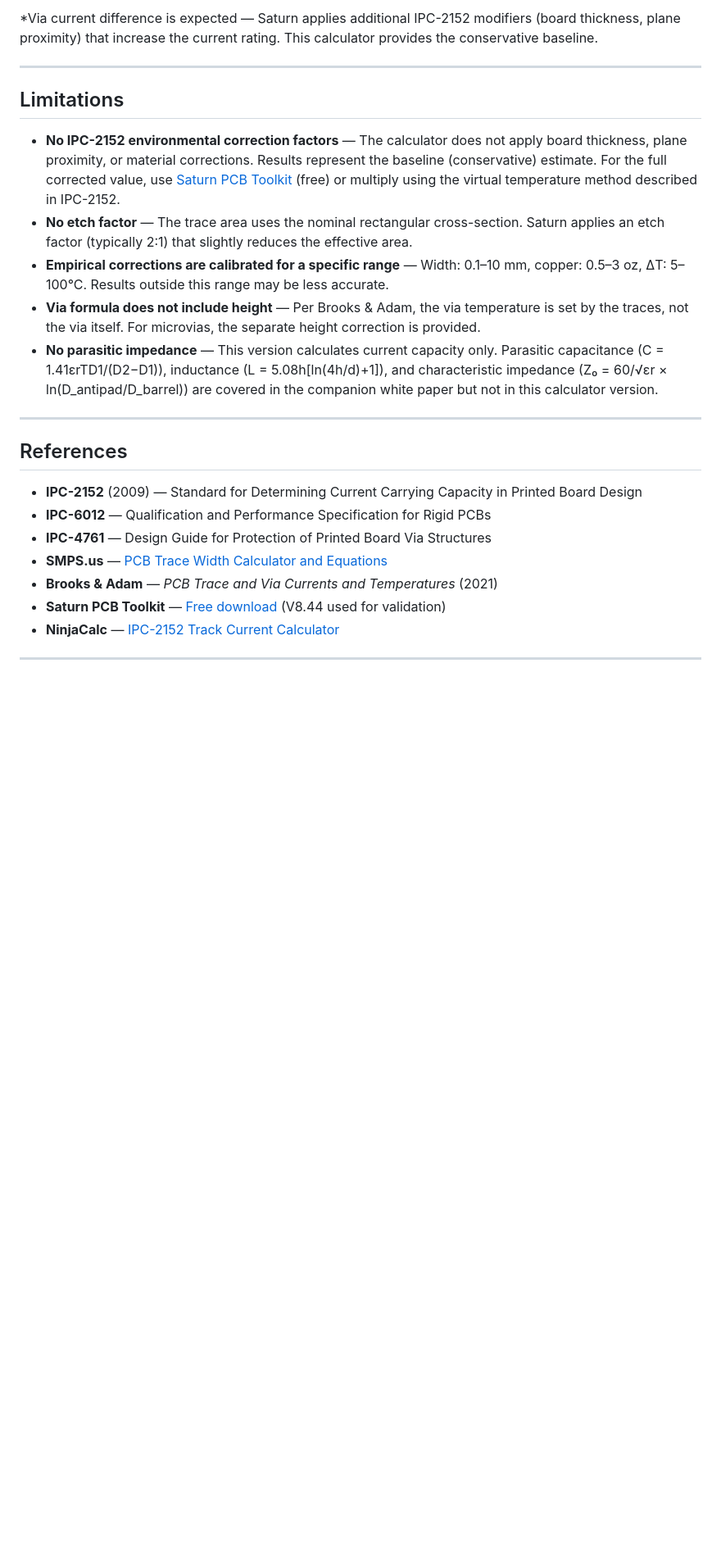
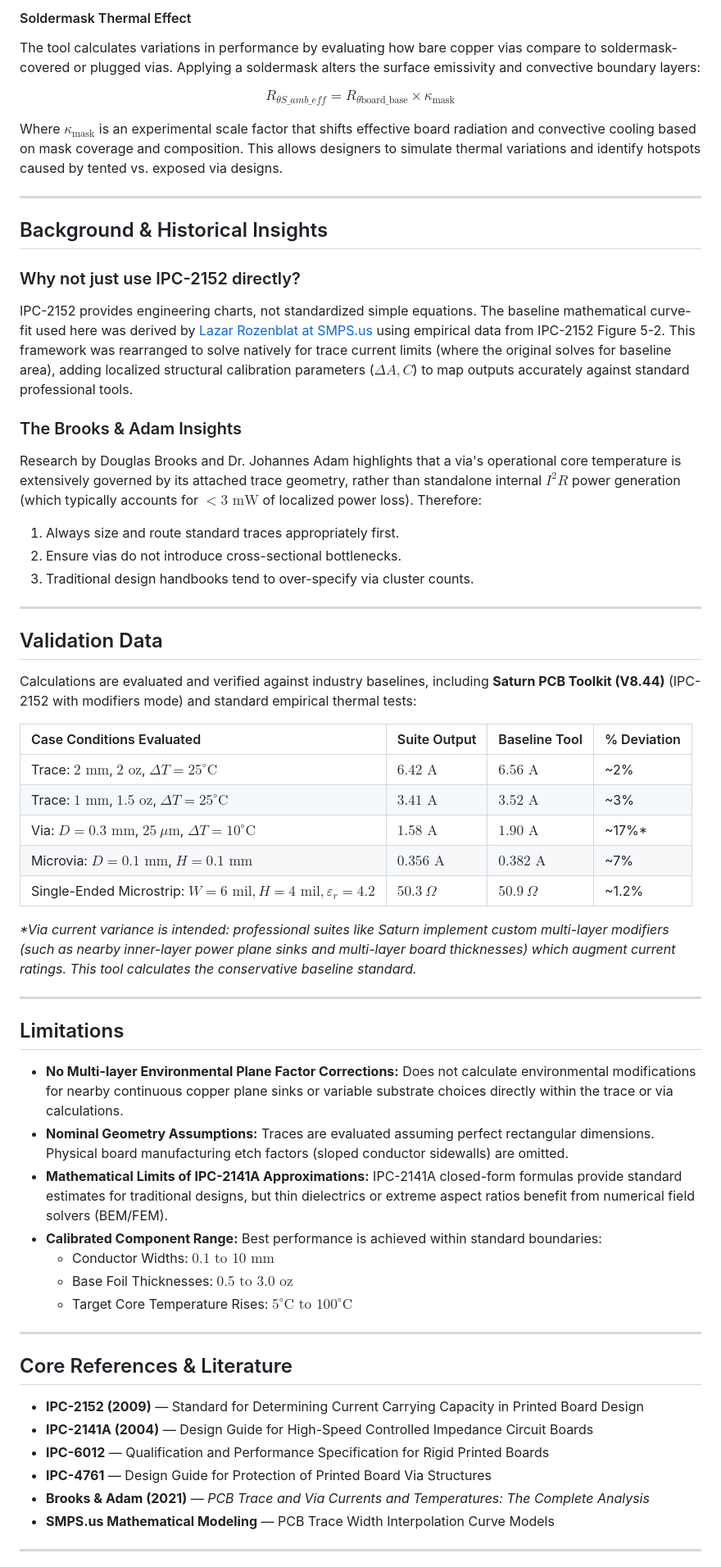
Before and after one commit to shriharikulkarni22/shriharikulkarni22.github.io, a Markdown page: README.md, the part around one of its changes. Shown at 82% size. GitHub-like rendering; blank space fills up the shorter version.

```diff
--- a/README.md
+++ b/README.md
@@ -116,27 +119,62 @@ Results have been compared against Saturn PCB Toolkit V8.44 (IPC-2152 with modif
 
-*Via current difference is expected — Saturn applies additional IPC-2152 modifiers (board thickness, plane proximity) that increase the current rating. This calculator provides the conservative baseline.
+#### Soldermask Thermal Effect
+The tool calculates variations in performance by evaluating how bare copper vias compare to soldermask-covered or plugged vias. Applying a soldermask alters the surface emissivity and convective boundary layers:
+
+$$R_{\theta S\_amb\_eff} = R_{\theta \text{board\_base}} \times \kappa_{\text{mask}}$$
+
+Where $\kappa_{\text{mask}}$ is an experimental scale factor that shifts effective board radiation and convective cooling based on mask coverage and composition. This allows designers to simulate thermal variations and identify hotspots caused by tented vs. exposed via designs.
+
+---
+
+## Background & Historical Insights
+
+### Why not just use IPC-2152 directly?
+IPC-2152 provides engineering charts, not standardized simple equations. The baseline mathematical curve-fit used here was derived by [Lazar Rozenblat at SMPS.us](https://www.smps.us/pcb-calculator.html) using empirical data from IPC-2152 Figure 5-2. This framework was rearranged to solve natively for trace current limits (where the original solves for baseline area), adding localized structural calibration parameters ($\Delta A, C$) to map outputs accurately against standard professional tools.
+
+### The Brooks & Adam Insights
+Research by Douglas Brooks and Dr. Johannes Adam highlights that a via's operational core temperature is extensively governed by its attached trace geometry, rather than standalone internal $I^2R$ power generation (which typically accounts for $<3\text{ mW}$ of localized power loss). Therefore:
+1. Always size and route standard traces appropriately first.
+2. Ensure vias do not introduce cross-sectional bottlenecks.
+3. Traditional design handbooks tend to over-specify via cluster counts.
+
+---
+
+## Validation Data
+
+Calculations are evaluated and verified against industry baselines, including **Saturn PCB Toolkit (V8.44)** (IPC-2152 with modifiers mode) and standard empirical thermal tests:
+
+| Case Conditions Evaluated | Suite Output | Baseline Tool | % Deviation |
+| :--- | :--- | :--- | :--- |
+| Trace: $2\text{ mm}$, $2\text{ oz}$, $\Delta T = 25^\circ\text{C}$ | $6.42\text{ A}$ | $6.56\text{ A}$ | ~2% |
+| Trace: $1\text{ mm}$, $1.5\text{ oz}$, $\Delta T = 25^\circ\text{C}$ | $3.41\text{ A}$ | $3.52\text{ A}$ | ~3% |
+| Via: $D = 0.3\text{ mm}$, $25\ \mu\text{m}$, $\Delta T = 10^\circ\text{C}$ | $1.58\text{ A}$ | $1.90\text{ A}$ | ~17%* |
+| Microvia: $D = 0.1\text{ mm}$, $H = 0.1\text{ mm}$ | $0.356\text{ A}$ | $0.382\text{ A}$ | ~7% |
+| Single-Ended Microstrip: $W=6\text{ mil}, H=4\text{ mil}, \varepsilon_r=4.2$ | $50.3\ \Omega$ | $50.9\ \Omega$ | ~1.2% |
+
+*\*Via current variance is intended: professional suites like Saturn implement custom multi-layer modifiers (such as nearby inner-layer power plane sinks and multi-layer board thicknesses) which augment current ratings. This tool calculates the conservative baseline standard.*
 
 ---
 
 ## Limitations
 
-- **No IPC-2152 environmental correction factors** — The calculator does not apply board thickness, plane proximity, or material corrections. Results represent the baseline (conservative) estimate. For the full corrected value, use [Saturn PCB Toolkit](https://saturnpcb.com/saturn-pcb-toolkit/) (free) or multiply using the virtual temperature method described in IPC-2152.
-- **No etch factor** — The trace area uses the nominal rectangular cross-section. Saturn applies an etch factor (typically 2:1) that slightly reduces the effective area.
-- **Empirical corrections are calibrated for a specific range** — Width: 0.1–10 mm, copper: 0.5–3 oz, ΔT: 5–100°C. Results outside this range may be less accurate.
-- **Via formula does not include height** — Per Brooks & Adam, the via temperature is set by the traces, not the via itself. For microvias, the separate height correction is provided.
-- **No parasitic impedance** — This version calculates current capacity only. Parasitic capacitance (C = 1.41εrTD1/(D2−D1)), inductance (L = 5.08h[ln(4h/d)+1]), and characteristic impedance (Z₀ = 60/√εr × ln(D_antipad/D_barrel)) are covered in the companion white paper but not in this calculator version.
+* **No Multi-layer Environmental Plane Factor Corrections:** Does not calculate environmental modifications for nearby continuous copper plane sinks or variable substrate choices directly within the trace or via calculations.
+* **Nominal Geometry Assumptions:** Traces are evaluated assuming perfect rectangular dimensions. Physical board manufacturing etch factors (sloped conductor sidewalls) are omitted.
+* **Mathematical Limits of IPC-2141A Approximations:** IPC-2141A closed-form formulas provide standard estimates for traditional designs, but thin dielectrics or extreme aspect ratios benefit from numerical field solvers (BEM/FEM).
+* **Calibrated Component Range:** Best performance is achieved within standard boundaries:
+  * Conductor Widths: $0.1 \text{ to } 10\text{ mm}$
+  * Base Foil Thicknesses: $0.5 \text{ to } 3.0\text{ oz}$
+  * Target Core Temperature Rises: $5^\circ\text{C} \text{ to } 100^\circ\text{C}$
 
 ---
 
-## References
+## Core References & Literature
 
-- **IPC-2152** (2009) — Standard for Determining Current Carrying Capacity in Printed Board Design
-- **IPC-6012** — Qualification and Performance Specification for Rigid PCBs
-- **IPC-4761** — Design Guide for Protection of Printed Board Via Structures
-- **SMPS.us** — [PCB Trace Width Calculator and Equations](https://www.smps.us/pcb-calculator.html)
-- **Brooks & Adam** — *PCB Trace and Via Currents and Temperatures* (2021)
-- **Saturn PCB Toolkit** — [Free download](https://saturnpcb.com/saturn-pcb-toolkit/) (V8.44 used for validation)
-- **NinjaCalc** — [IPC-2152 Track Current Calculator](https://ninjacalc.mbedded.ninja/calculators/electronics/pcb-design/track-current-ipc2152)
+* **IPC-2152 (2009)** — Standard for Determining Current Carrying Capacity in Printed Board Design
+* **IPC-2141A (2004)** — Design Guide for High-Speed Controlled Impedance Circuit Boards
+* **IPC-6012** — Qualification and Performance Specification for Rigid Printed Boards
+* **IPC-4761** — Design Guide for Protection of Printed Board Via Structures
+* **Brooks & Adam (2021)** — *PCB Trace and Via Currents and Temperatures: The Complete Analysis*
+* **SMPS.us Mathematical Modeling** — PCB Trace Width Interpolation Curve Models
 
 ---
 
```
Also changed, not shown: other parts of README.md (+83 -113 lines).
